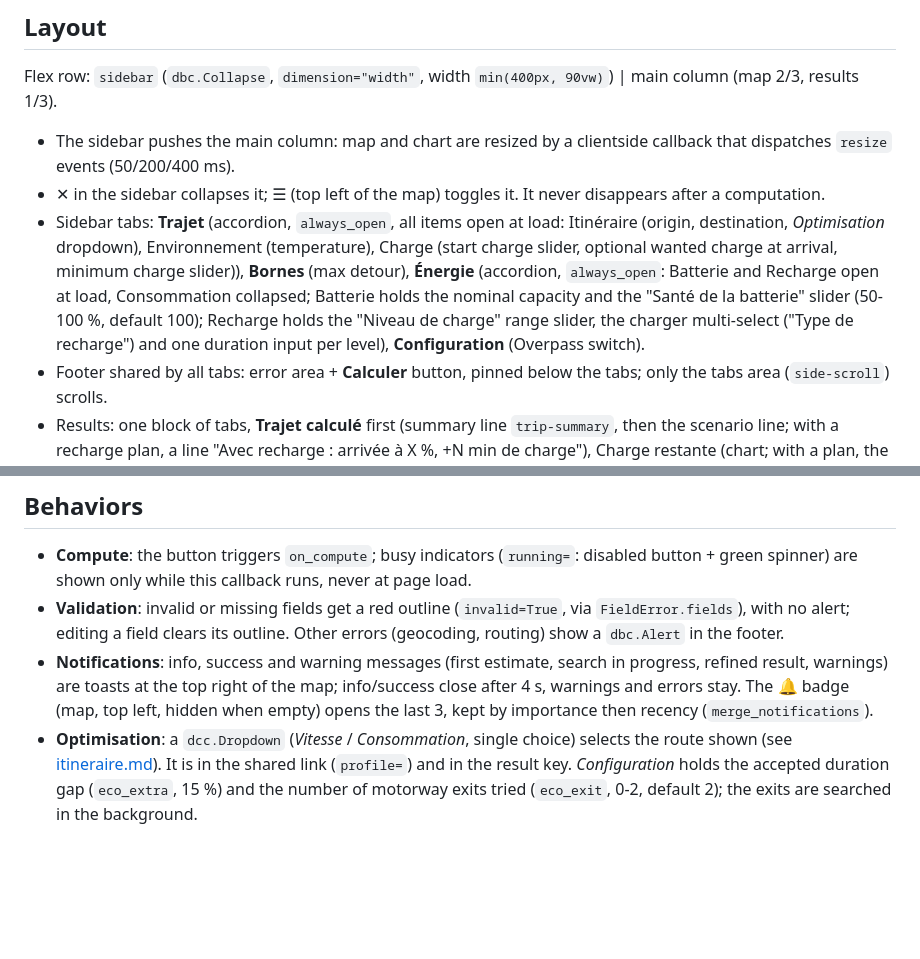
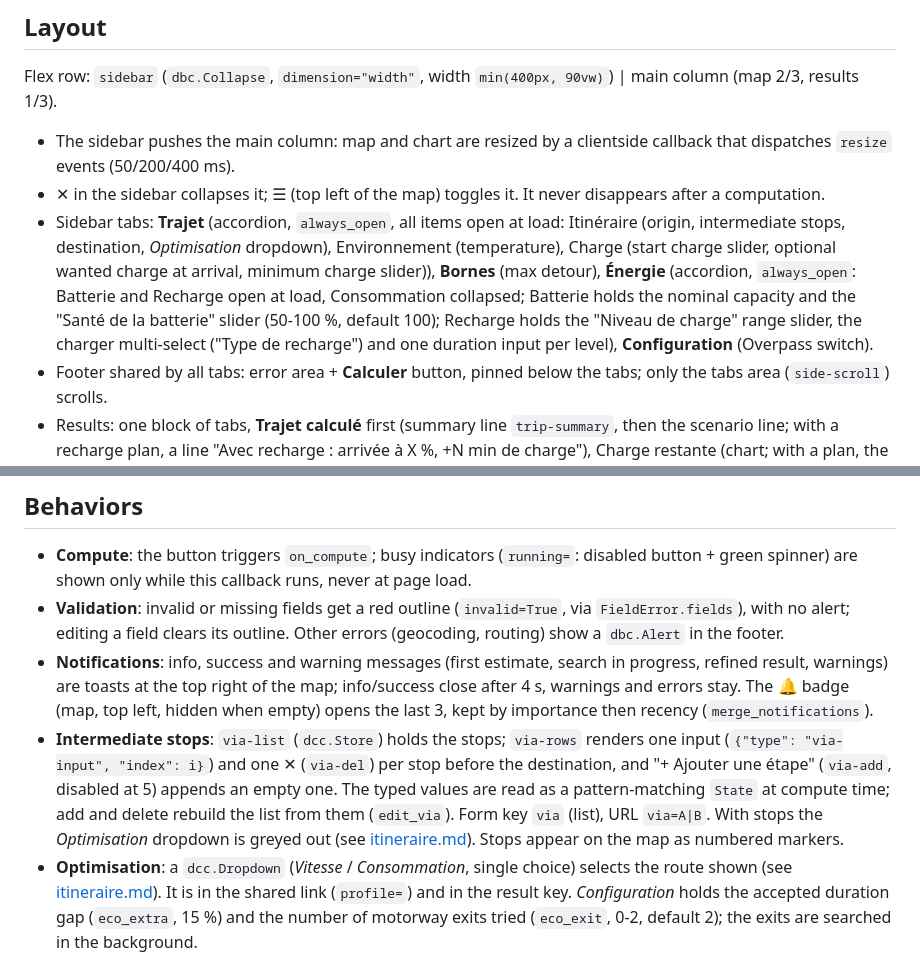
Before and after one commit to ToCap/EVRoutePlanner, a Markdown page: docs/dash.md, 2 parts joined by grey strips. GitHub-like rendering; blank space fills up the shorter version.

```diff
--- a/docs/dash.md
+++ b/docs/dash.md
@@ -18,7 +18,7 @@ The UI contains no business logic: it translates components to `TripRequest` and
 Flex row: `sidebar` (`dbc.Collapse`, `dimension="width"`, width `min(400px, 90vw)`) | main column (map 2/3, results 1/3).
 - The sidebar pushes the main column: map and chart are resized by a clientside callback that dispatches `resize` events (50/200/400 ms).
 - ✕ in the sidebar collapses it; ☰ (top left of the map) toggles it. It never disappears after a computation.
-- Sidebar tabs: **Trajet** (accordion, `always_open`, all items open at load: Itinéraire (origin, destination, *Optimisation* dropdown), Environnement (temperature), Charge (start charge slider, optional wanted charge at arrival, minimum charge slider)), **Bornes** (max detour), **Énergie** (accordion, `always_open`: Batterie and Recharge open at load, Consommation collapsed; Batterie holds the nominal capacity and the "Santé de la batterie" slider (50-100 %, default 100); Recharge holds the "Niveau de charge" range slider, the charger multi-select ("Type de recharge") and one duration input per level), **Configuration** (Overpass switch).
+- Sidebar tabs: **Trajet** (accordion, `always_open`, all items open at load: Itinéraire (origin, intermediate stops, destination, *Optimisation* dropdown), Environnement (temperature), Charge (start charge slider, optional wanted charge at arrival, minimum charge slider)), **Bornes** (max detour), **Énergie** (accordion, `always_open`: Batterie and Recharge open at load, Consommation collapsed; Batterie holds the nominal capacity and the "Santé de la batterie" slider (50-100 %, default 100); Recharge holds the "Niveau de charge" range slider, the charger multi-select ("Type de recharge") and one duration input per level), **Configuration** (Overpass switch).
 - Footer shared by all tabs: error area + **Calculer** button, pinned below the tabs; only the tabs area (`side-scroll`) scrolls.
 - Results: one block of tabs, **Trajet calculé** first (summary line `trip-summary`, then the scenario line; with a recharge plan, a line "Avec recharge : arrivée à X %, +N min de charge"), Charge restante (chart; with a plan, the curve with the stops in the scenario color and the curve without recharge dotted grey), Détail par tranche, Bornes de recharge ("Arrêts de recharge" table, then all stations). Map: zoom control top right, spinner centered, busy badge top center showing the current step.
 
@@ -27,6 +27,7 @@ Flex row: `sidebar` (`dbc.Collapse`, `dimension="width"`, width `min(400px, 90vw
 - **Compute**: the button triggers `on_compute`; busy indicators (`running=`: disabled button + green spinner) are shown only while this callback runs, never at page load.
 - **Validation**: invalid or missing fields get a red outline (`invalid=True`, via `FieldError.fields`), with no alert; editing a field clears its outline. Other errors (geocoding, routing) show a `dbc.Alert` in the footer.
 - **Notifications**: info, success and warning messages (first estimate, search in progress, refined result, warnings) are toasts at the top right of the map; info/success close after 4 s, warnings and errors stay. The 🔔 badge (map, top left, hidden when empty) opens the last 3, kept by importance then recency (`merge_notifications`).
+- **Intermediate stops**: `via-list` (`dcc.Store`) holds the stops; `via-rows` renders one input (`{"type": "via-input", "index": i}`) and one ✕ (`via-del`) per stop before the destination, and "+ Ajouter une étape" (`via-add`, disabled at 5) appends an empty one. The typed values are read as a pattern-matching `State` at compute time; add and delete rebuild the list from them (`edit_via`). Form key `via` (list), URL `via=A|B`. With stops the *Optimisation* dropdown is greyed out (see [itineraire.md](itineraire.md)). Stops appear on the map as numbered markers.
 - **Optimisation**: a `dcc.Dropdown` (*Vitesse* / *Consommation*, single choice) selects the route shown (see [itineraire.md](itineraire.md)). It is in the shared link (`profile=`) and in the result key. *Configuration* holds the accepted duration gap (`eco_extra`, 15 %) and the number of motorway exits tried (`eco_exit`, 0-2, default 2); the exits are searched in the background.
 - **Estimation**: a single consumption scenario (optimiste / moyenne (neutre, default) / pessimiste, *Configuration* > Calcul du trajet) is kept per profile: cards, chart, detail, alerts, route ranking and the station search use it. It is part of the shared link (`scenario=`) and of the result key.
 - **Interrupted trip**: a single-line alert floats at the bottom of the map (`map-alert`), red when the trip stops before the arrival. When the recharge plan reaches the arrival it turns orange ("Trajet interrompu au km X sans recharge, N arrêt(s) planifié(s) (km ...)") and the scenario badge reads "sans recharge". Arriving under the wanted charge is an orange alert.
```
